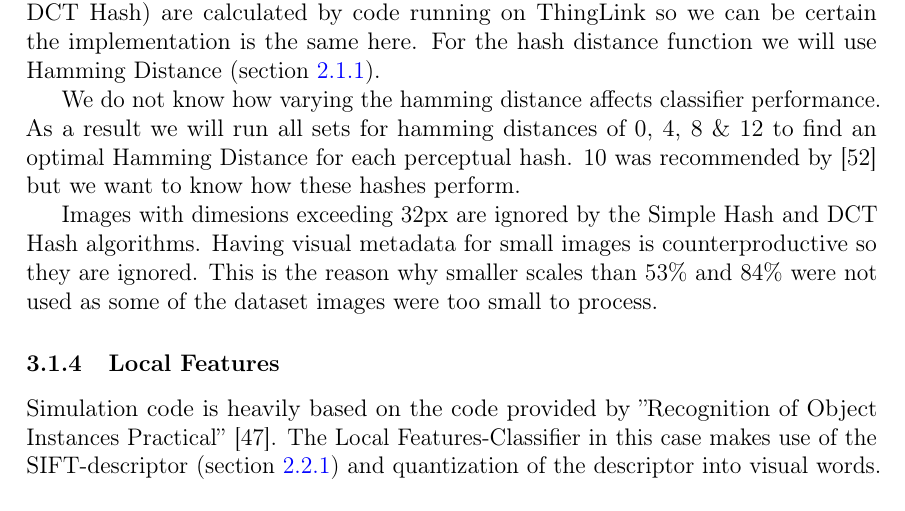
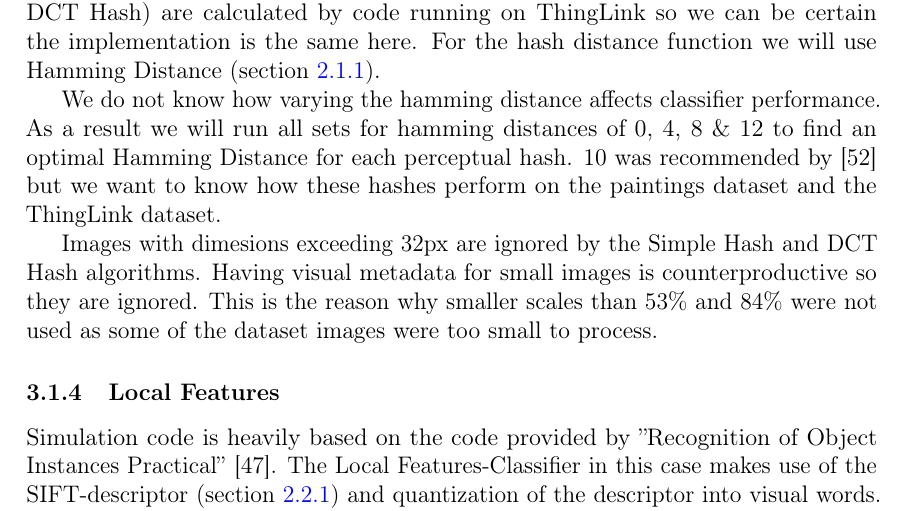
Before and after one commit to sulmanen/hash-thesis, a LaTeX thesis (hash.tex): part of page 43 of 71, cut so that both start at the same text. Compiled offline with pdfLaTeX; a LaTeX package or settings file that is missing is left out.

Commit message:
finish the sentence

```diff
--- a/hash.tex
+++ b/hash.tex
@@ -1503,7 +1503,7 @@
 \subsubsection{Perceptual Hashing}
 An image database is built and perceptual hashes in section \ref{perceptualhash} (Simple Hash and DCT Hash) are calculated by code running on ThingLink so we can be certain the implementation is the same here. For the hash distance function we will use Hamming Distance (section \ref{HammingSection}).
 
-We do not know how varying the hamming distance affects classifier performance. As a result we will run all sets for hamming distances of 0, 4, 8 \& 12 to find an optimal Hamming Distance for each perceptual hash. 10 was recommended by \cite{Zauner2010} but we want to know how these hashes perform.
+We do not know how varying the hamming distance affects classifier performance. As a result we will run all sets for hamming distances of 0, 4, 8 \& 12 to find an optimal Hamming Distance for each perceptual hash. 10 was recommended by \cite{Zauner2010} but we want to know how these hashes perform on the paintings dataset and the ThingLink dataset.
 
 Images with dimesions exceeding 32px are ignored by the Simple Hash and DCT Hash algorithms. Having visual metadata for small images is counterproductive so they are ignored. This is the reason why smaller scales than 53\% and 84\% were not used as some of the dataset images were too small to process.
 
```
